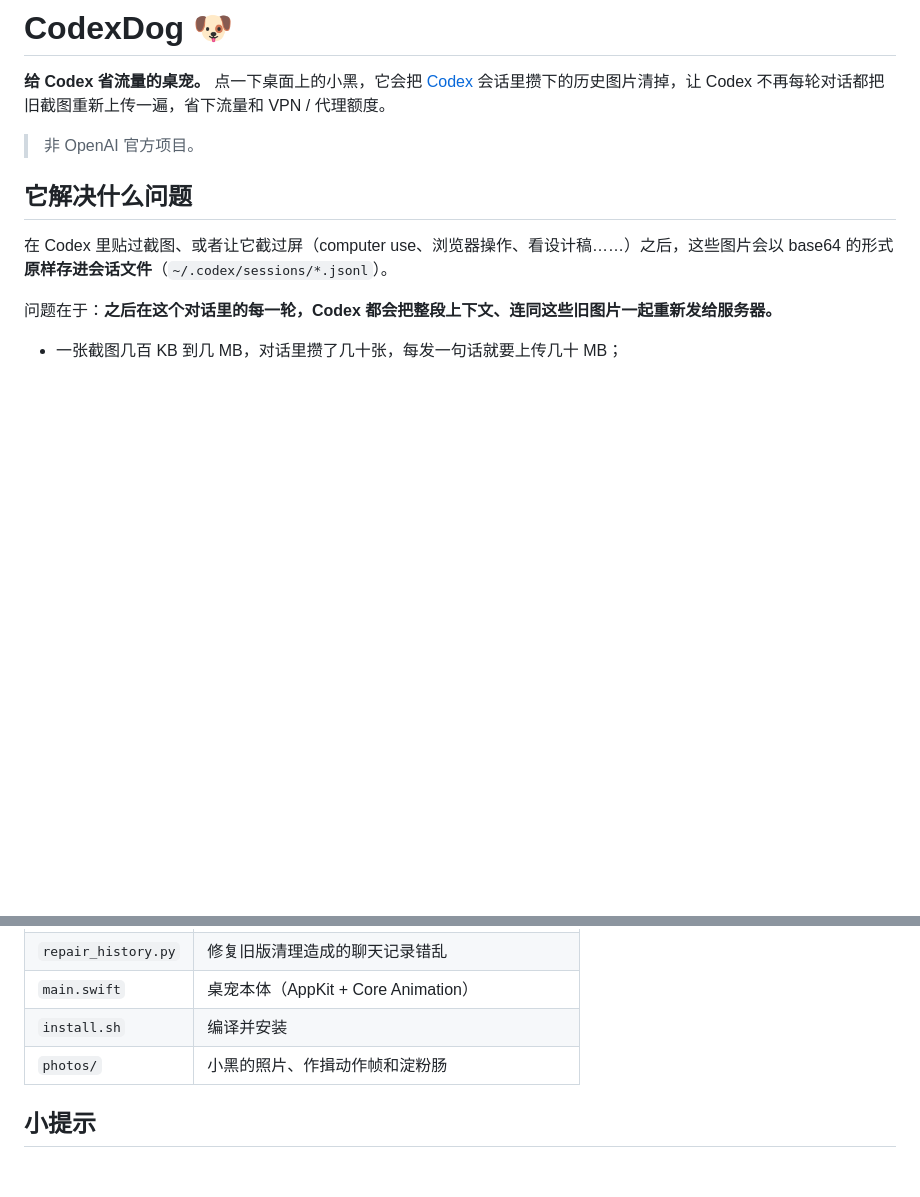
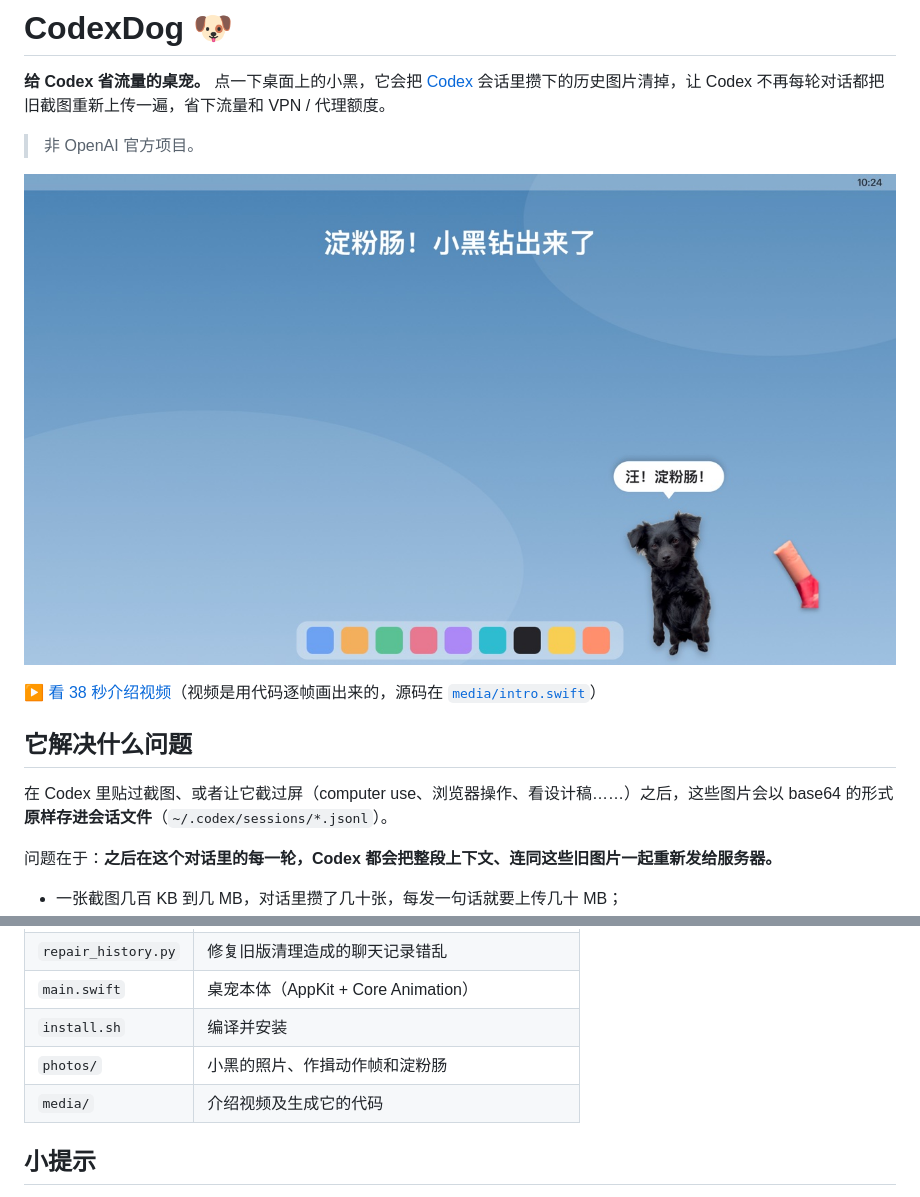
Before and after one commit to zio005792-blip/CodexDog, a Markdown page: README.md, 2 parts joined by grey strips. Rendered like a GitHub page; pictures changed too: media/poster.jpg (added); blank space fills up the shorter version.

```diff
--- a/README.md
+++ b/README.md
@@ -3,6 +3,10 @@
 **给 Codex 省流量的桌宠。** 点一下桌面上的小黑，它会把 [Codex](https://openai.com/codex/) 会话里攒下的历史图片清掉，让 Codex 不再每轮对话都把旧截图重新上传一遍，省下流量和 VPN / 代理额度。
 
 > 非 OpenAI 官方项目。
+
+[![小黑介绍视频（点击播放）](media/poster.jpg)](media/xiaohei_intro.mp4)
+
+▶️ [看 38 秒介绍视频](media/xiaohei_intro.mp4)（视频是用代码逐帧画出来的，源码在 [`media/intro.swift`](media/intro.swift)）
 
 ## 它解决什么问题
 
@@ -75,6 +79,7 @@ bash install.sh
 | `main.swift` | 桌宠本体（AppKit + Core Animation） |
 | `install.sh` | 编译并安装 |
 | `photos/` | 小黑的照片、作揖动作帧和淀粉肠 |
+| `media/` | 介绍视频及生成它的代码 |
 
 ## 小提示
 
```
Also changed, not shown: 2 other files.
